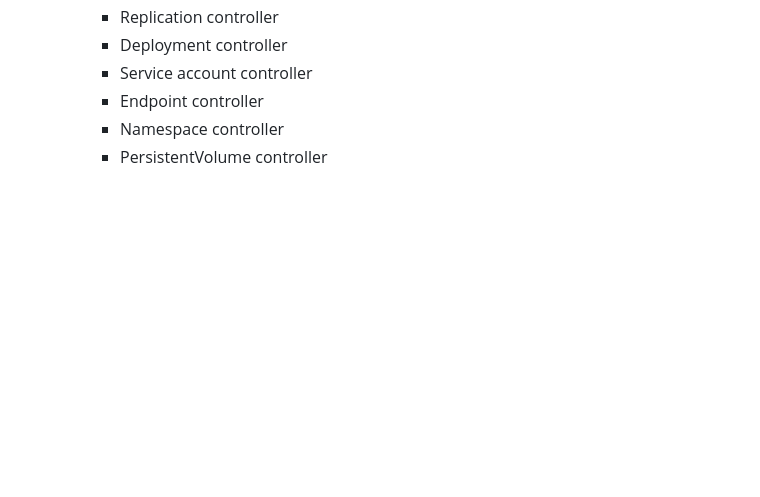
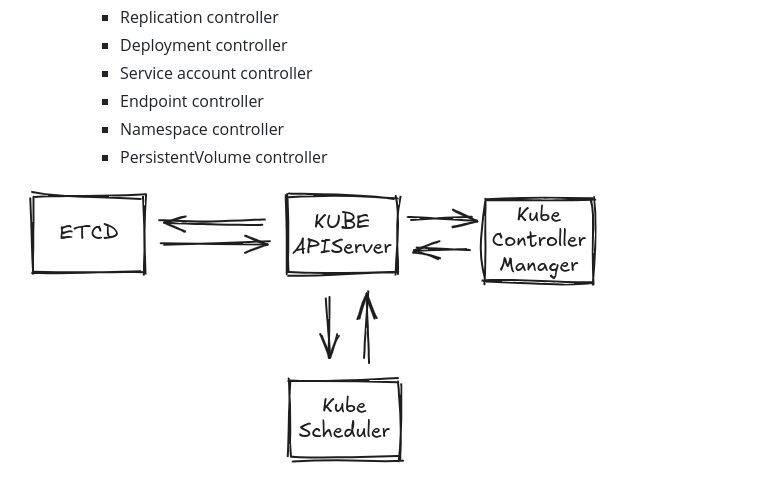
Before and after one commit to rafamellonh/PICK, a Markdown page: Kubernetes/DAY 1/Componentes do Control Plane.md, the part around the change. Drawn GitHub-style; pictures changed too: img/kube-componentes.png (added); blank space fills up the shorter version.

Commit message:
Kubernetes

```diff
--- a/Kubernetes/DAY 1/Componentes do Control Plane.md
+++ b/Kubernetes/DAY 1/Componentes do Control Plane.md
@@ -38,3 +38,6 @@ de controle que monitoram o estado atual do cluster e garantem que ele se ajuste
         * Endpoint controller
         * Namespace controller
         * PersistentVolume controller
+
+
+![Kube](/img/kube-componentes.png)
```
Also changed, not shown: Kubernetes/DAY 1/Kubernetes.md (line endings or trailing spaces).
